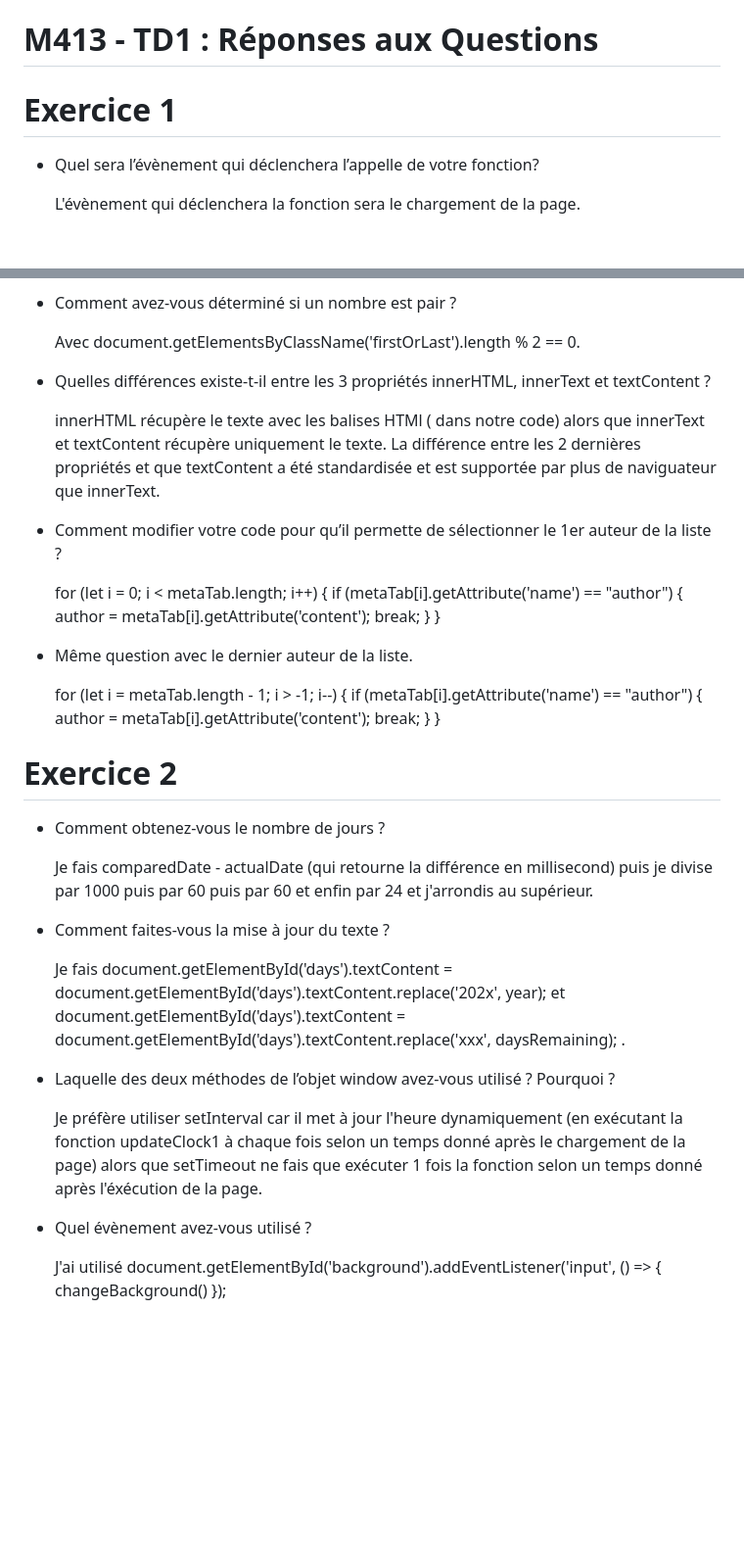
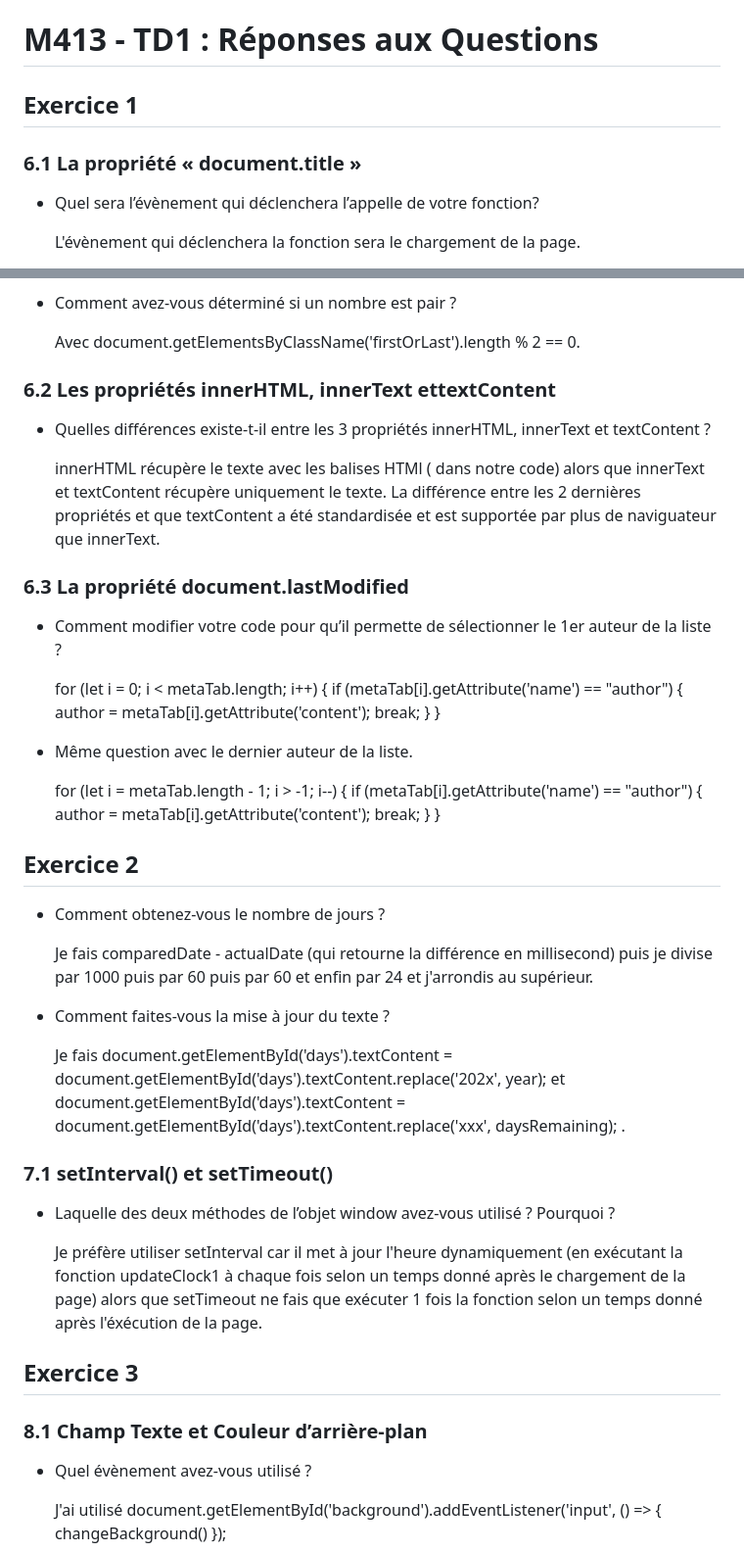
Before and after one commit to MomenTakroun/R310tp-Takroun, a Markdown page: TD1/README.md, 2 parts joined by grey strips. Shown: that part at 98% size. Drawn GitHub-style; blank space fills up the shorter version.

```diff
--- a/TD1/README.md
+++ b/TD1/README.md
@@ -1,6 +1,7 @@
 # M413 - TD1 : Réponses aux Questions
 
-# Exercice 1
+## Exercice 1
+### 6.1 La propriété « document.title »
 -  Quel sera l’évènement qui déclenchera l’appelle de votre fonction?
 
     L'évènement qui déclenchera la fonction sera le chargement de la page.
@@ -35,12 +36,12 @@
 
     Avec document.getElementsByClassName('firstOrLast').length % 2 == 0.
 
-
+### 6.2 Les propriétés innerHTML, innerText ettextContent
 - Quelles différences existe-t-il entre les 3 propriétés innerHTML, innerText et textContent ?
 
     innerHTML récupère le texte avec les balises HTMl (<span> dans notre code) alors que innerText et textContent récupère uniquement le texte. La différence entre les 2 dernières propriétés et que textContent a été standardisée et est supportée par plus de naviguateur que innerText.
 
-
+### 6.3 La propriété document.lastModified
 - Comment modifier votre code pour qu’il permette de sélectionner le 1er auteur de la liste ?
 
     for (let i = 0; i < metaTab.length; i++) {
@@ -61,7 +62,7 @@
 	}
 
 
-# Exercice 2
+## Exercice 2
 - Comment obtenez-vous le nombre de jours ?
 
     Je fais comparedDate - actualDate (qui retourne la différence en millisecond) puis je divise par 1000 puis par 60 puis par 60 et enfin par 24 et j'arrondis au supérieur.
@@ -71,12 +72,13 @@
 
     Je fais  document.getElementById('days').textContent = document.getElementById('days').textContent.replace('202x', year); et document.getElementById('days').textContent = document.getElementById('days').textContent.replace('xxx', daysRemaining); .
 
-
+### 7.1 setInterval() et setTimeout()
 - Laquelle des deux méthodes de l’objet window avez-vous utilisé ? Pourquoi ?
 
     Je préfère utiliser setInterval car il met à jour l'heure dynamiquement (en exécutant la fonction updateClock1 à chaque fois selon un temps donné après le chargement de la page) alors que setTimeout ne fais que exécuter 1 fois la fonction selon un temps donné après l'éxécution de la page.
 
-
+## Exercice 3
+### 8.1 Champ Texte et Couleur d’arrière-plan
 -  Quel évènement avez-vous utilisé ?
 
     J'ai utilisé document.getElementById('background').addEventListener('input', () => { changeBackground() });
```
